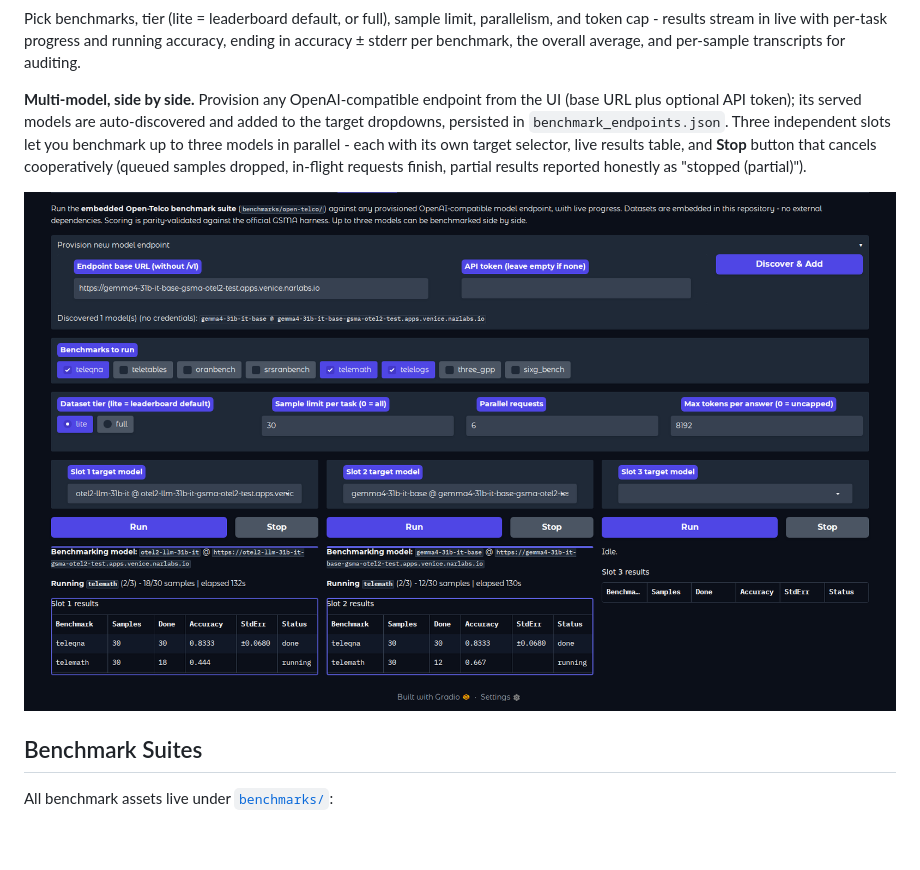
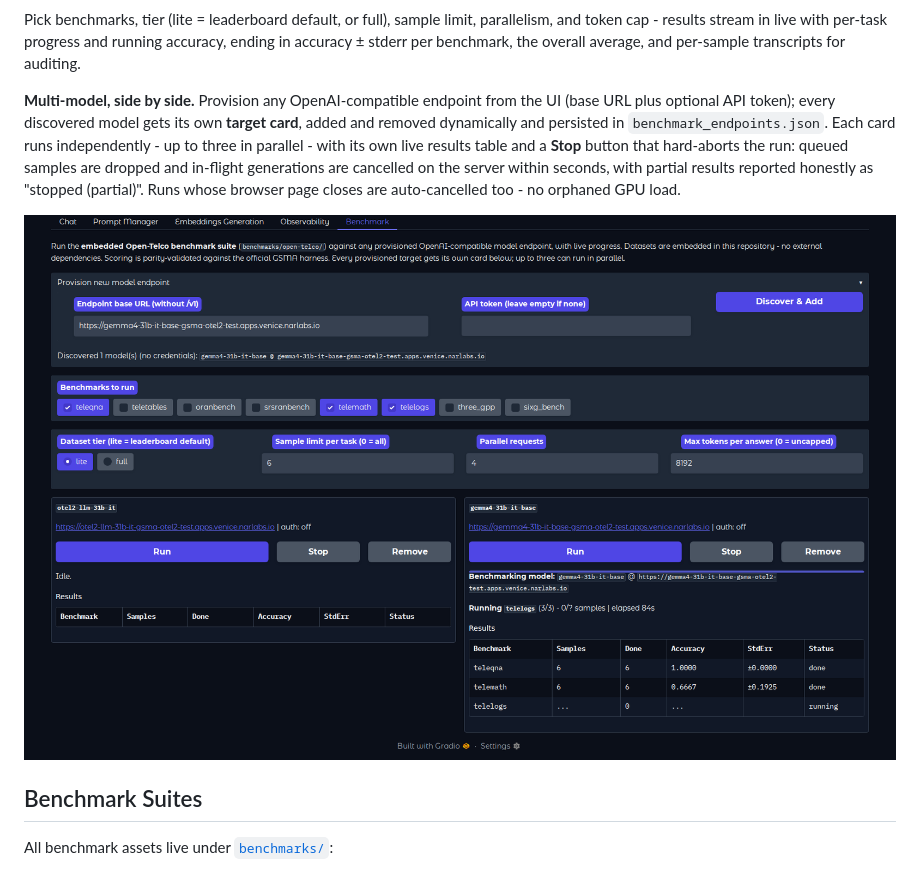
Before and after one commit to open-experiments/telcoaibench, a Markdown page: README.md, the part around the change. Rendered like a GitHub page; pictures changed too: images/tab-benchmark-multi.png; blank space fills up the shorter version.

```diff
--- a/README.md
+++ b/README.md
@@ -120,13 +120,14 @@ and running accuracy, ending in accuracy ± stderr per benchmark, the overall
 average, and per-sample transcripts for auditing.
 
 **Multi-model, side by side.** Provision any OpenAI-compatible endpoint from
-the UI (base URL plus optional API token); its served models are
-auto-discovered and added to the target dropdowns, persisted in
-`benchmark_endpoints.json`. Three independent slots let you benchmark up to
-three models in parallel - each with its own target selector, live results
-table, and **Stop** button that cancels cooperatively (queued samples
-dropped, in-flight requests finish, partial results reported honestly as
-"stopped (partial)").
+the UI (base URL plus optional API token); every discovered model gets its
+own **target card**, added and removed dynamically and persisted in
+`benchmark_endpoints.json`. Each card runs independently - up to three in
+parallel - with its own live results table and a **Stop** button that
+hard-aborts the run: queued samples are dropped and in-flight generations
+are cancelled on the server within seconds, with partial results reported
+honestly as "stopped (partial)". Runs whose browser page closes are
+auto-cancelled too - no orphaned GPU load.
 
 ![Benchmark tab - two models side by side](images/tab-benchmark-multi.png)
 </details>
```
Also changed, not shown: 2 other files.
